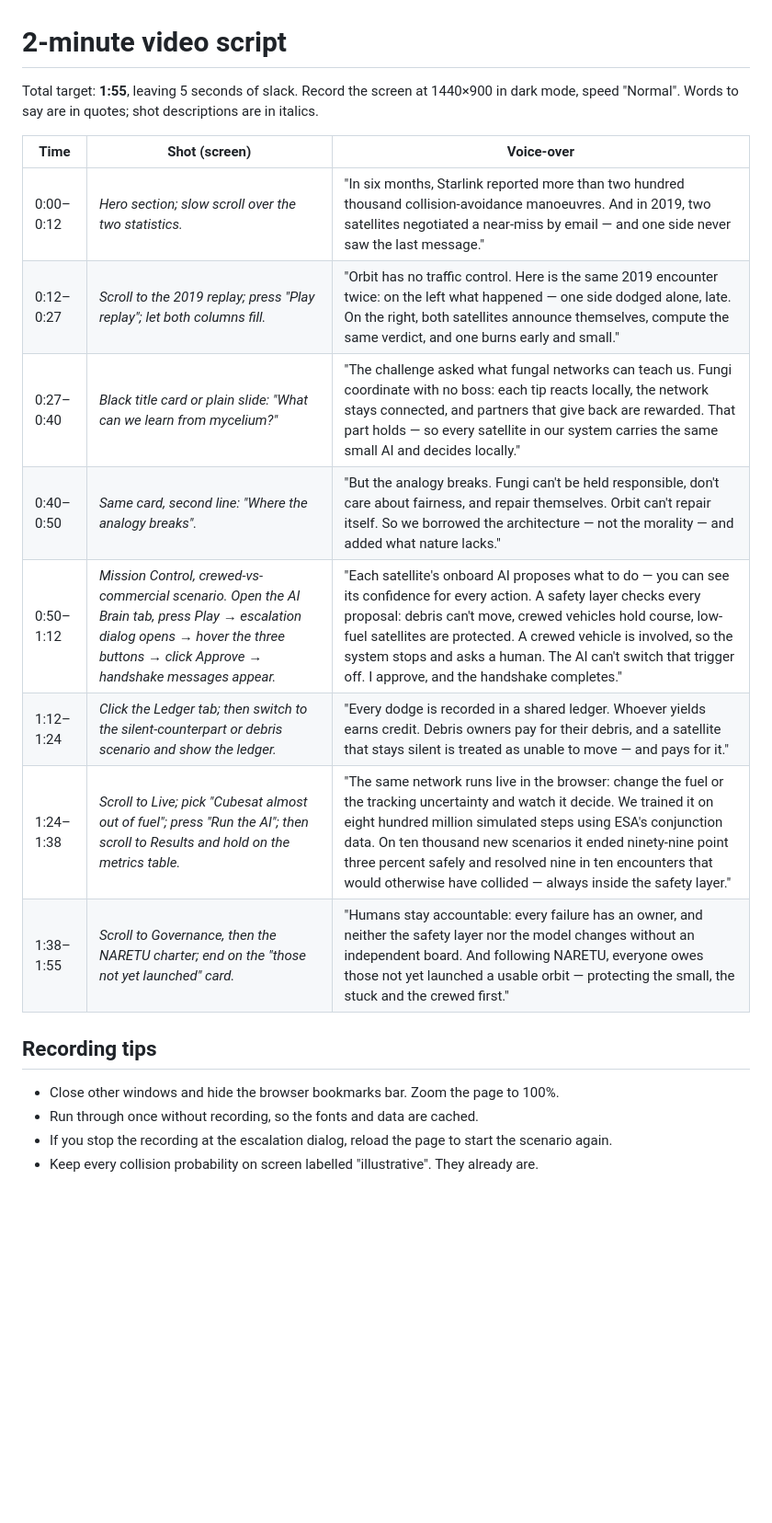
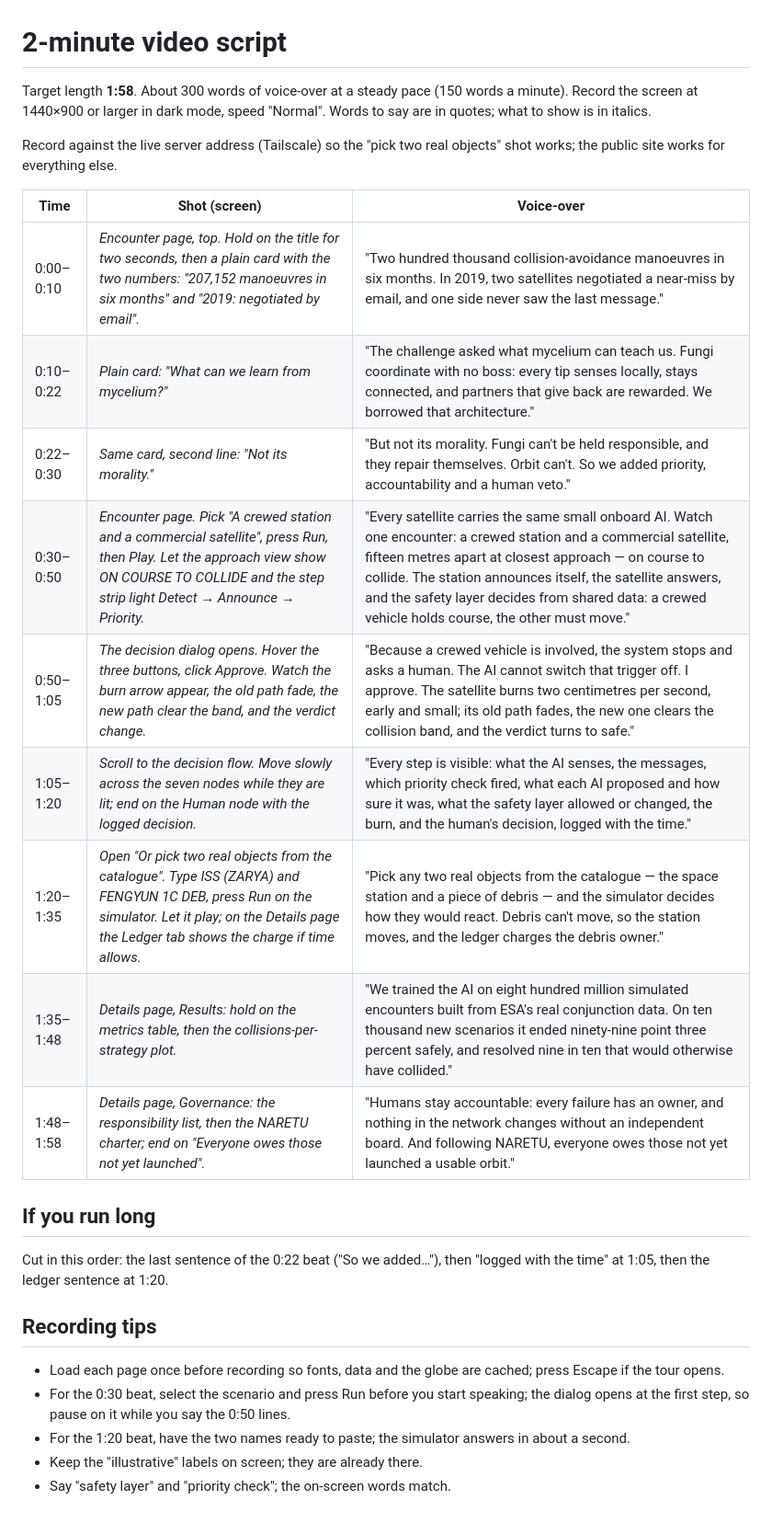
Before and after one commit to maargin/yohaku-challenge7, a Markdown page: docs/video-script.md, the part around the change. Shown at 92% size. Drawn GitHub-style; blank space fills up the shorter version.

Commit message:
Docs: video script for the two-page site

```diff
--- a/docs/video-script.md
+++ b/docs/video-script.md
@@ -1,20 +1,29 @@
 # 2-minute video script
 
-Total target: **1:55**, leaving 5 seconds of slack. Record the screen at 1440×900 in dark mode, speed "Normal". Words to say are in quotes; shot descriptions are in italics.
+Target length **1:58**. About 300 words of voice-over at a steady pace (150 words a minute). Record the screen at 1440×900 or larger in dark mode, speed "Normal". Words to say are in quotes; what to show is in italics.
+
+Record against the live server address (Tailscale) so the "pick two real objects" shot works; the public site works for everything else.
 
 | Time | Shot (screen) | Voice-over |
 |---|---|---|
-| 0:00–0:12 | *Hero section; slow scroll over the two statistics.* | "In six months, Starlink reported more than two hundred thousand collision-avoidance manoeuvres. And in 2019, two satellites negotiated a near-miss by email — and one side never saw the last message." |
-| 0:12–0:27 | *Scroll to the 2019 replay; press "Play replay"; let both columns fill.* | "Orbit has no traffic control. Here is the same 2019 encounter twice: on the left what happened — one side dodged alone, late. On the right, both satellites announce themselves, compute the same verdict, and one burns early and small." |
-| 0:27–0:40 | *Black title card or plain slide: "What can we learn from mycelium?"* | "The challenge asked what fungal networks can teach us. Fungi coordinate with no boss: each tip reacts locally, the network stays connected, and partners that give back are rewarded. That part holds — so every satellite in our system carries the same small AI and decides locally." |
-| 0:40–0:50 | *Same card, second line: "Where the analogy breaks".* | "But the analogy breaks. Fungi can't be held responsible, don't care about fairness, and repair themselves. Orbit can't repair itself. So we borrowed the architecture — not the morality — and added what nature lacks." |
-| 0:50–1:12 | *Mission Control, crewed-vs-commercial scenario. Open the AI Brain tab, press Play → escalation dialog opens → hover the three buttons → click Approve → handshake messages appear.* | "Each satellite's onboard AI proposes what to do — you can see its confidence for every action. A safety layer checks every proposal: debris can't move, crewed vehicles hold course, low-fuel satellites are protected. A crewed vehicle is involved, so the system stops and asks a human. The AI can't switch that trigger off. I approve, and the handshake completes." |
-| 1:12–1:24 | *Click the Ledger tab; then switch to the silent-counterpart or debris scenario and show the ledger.* | "Every dodge is recorded in a shared ledger. Whoever yields earns credit. Debris owners pay for their debris, and a satellite that stays silent is treated as unable to move — and pays for it." |
-| 1:24–1:38 | *Scroll to Live; pick "Cubesat almost out of fuel"; press "Run the AI"; then scroll to Results and hold on the metrics table.* | "The same network runs live in the browser: change the fuel or the tracking uncertainty and watch it decide. We trained it on eight hundred million simulated steps using ESA's conjunction data. On ten thousand new scenarios it ended ninety-nine point three percent safely and resolved nine in ten encounters that would otherwise have collided — always inside the safety layer." |
-| 1:38–1:55 | *Scroll to Governance, then the NARETU charter; end on the "those not yet launched" card.* | "Humans stay accountable: every failure has an owner, and neither the safety layer nor the model changes without an independent board. And following NARETU, everyone owes those not yet launched a usable orbit — protecting the small, the stuck and the crewed first." |
+| 0:00–0:10 | *Encounter page, top. Hold on the title for two seconds, then a plain card with the two numbers: "207,152 manoeuvres in six months" and "2019: negotiated by email".* | "Two hundred thousand collision-avoidance manoeuvres in six months. In 2019, two satellites negotiated a near-miss by email, and one side never saw the last message." |
+| 0:10–0:22 | *Plain card: "What can we learn from mycelium?"* | "The challenge asked what mycelium can teach us. Fungi coordinate with no boss: every tip senses locally, stays connected, and partners that give back are rewarded. We borrowed that architecture." |
+| 0:22–0:30 | *Same card, second line: "Not its morality."* | "But not its morality. Fungi can't be held responsible, and they repair themselves. Orbit can't. So we added priority, accountability and a human veto." |
+| 0:30–0:50 | *Encounter page. Pick "A crewed station and a commercial satellite", press Run, then Play. Let the approach view show ON COURSE TO COLLIDE and the step strip light Detect → Announce → Priority.* | "Every satellite carries the same small onboard AI. Watch one encounter: a crewed station and a commercial satellite, fifteen metres apart at closest approach — on course to collide. The station announces itself, the satellite answers, and the safety layer decides from shared data: a crewed vehicle holds course, the other must move." |
+| 0:50–1:05 | *The decision dialog opens. Hover the three buttons, click Approve. Watch the burn arrow appear, the old path fade, the new path clear the band, and the verdict change.* | "Because a crewed vehicle is involved, the system stops and asks a human. The AI cannot switch that trigger off. I approve. The satellite burns two centimetres per second, early and small; its old path fades, the new one clears the collision band, and the verdict turns to safe." |
+| 1:05–1:20 | *Scroll to the decision flow. Move slowly across the seven nodes while they are lit; end on the Human node with the logged decision.* | "Every step is visible: what the AI senses, the messages, which priority check fired, what each AI proposed and how sure it was, what the safety layer allowed or changed, the burn, and the human's decision, logged with the time." |
+| 1:20–1:35 | *Open "Or pick two real objects from the catalogue". Type ISS (ZARYA) and FENGYUN 1C DEB, press Run on the simulator. Let it play; on the Details page the Ledger tab shows the charge if time allows.* | "Pick any two real objects from the catalogue — the space station and a piece of debris — and the simulator decides how they would react. Debris can't move, so the station moves, and the ledger charges the debris owner." |
+| 1:35–1:48 | *Details page, Results: hold on the metrics table, then the collisions-per-strategy plot.* | "We trained the AI on eight hundred million simulated encounters built from ESA's real conjunction data. On ten thousand new scenarios it ended ninety-nine point three percent safely, and resolved nine in ten that would otherwise have collided." |
+| 1:48–1:58 | *Details page, Governance: the responsibility list, then the NARETU charter; end on "Everyone owes those not yet launched".* | "Humans stay accountable: every failure has an owner, and nothing in the network changes without an independent board. And following NARETU, everyone owes those not yet launched a usable orbit." |
+
+## If you run long
+
+Cut in this order: the last sentence of the 0:22 beat ("So we added…"), then "logged with the time" at 1:05, then the ledger sentence at 1:20.
 
 ## Recording tips
-- Close other windows and hide the browser bookmarks bar. Zoom the page to 100%.
-- Run through once without recording, so the fonts and data are cached.
-- If you stop the recording at the escalation dialog, reload the page to start the scenario again.
-- Keep every collision probability on screen labelled "illustrative". They already are.
+
+- Load each page once before recording so fonts, data and the globe are cached; press Escape if the tour opens.
+- For the 0:30 beat, select the scenario and press Run before you start speaking; the dialog opens at the first step, so pause on it while you say the 0:50 lines.
+- For the 1:20 beat, have the two names ready to paste; the simulator answers in about a second.
+- Keep the "illustrative" labels on screen; they are already there.
+- Say "safety layer" and "priority check"; the on-screen words match.
```
